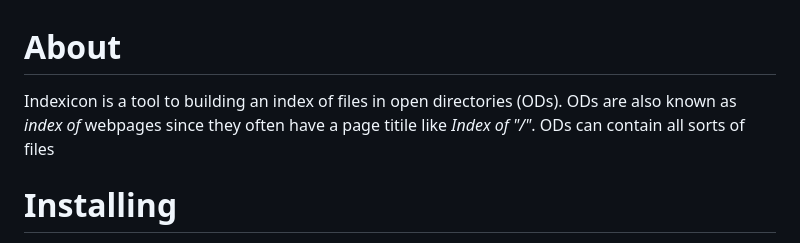
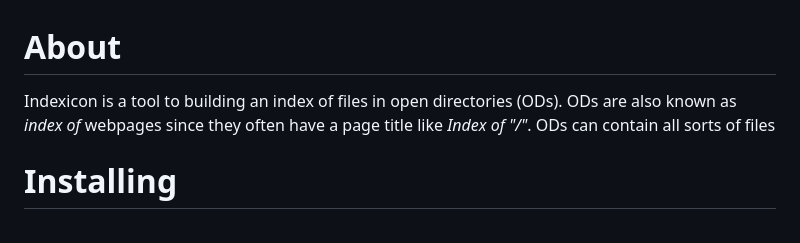
Before and after one commit to Rondore/indexicon, a Markdown page: README.md, the part around the change. Drawn GitHub-style.

Commit message:
Fix spelling

```diff
--- a/README.md
+++ b/README.md
@@ -1,6 +1,6 @@
 # About
 
-Indexicon is a tool to building an index of files in open directories (ODs). ODs are also known as *index of* webpages since they often have a page titile like *Index of "/"*. ODs can contain all sorts of files
+Indexicon is a tool to building an index of files in open directories (ODs). ODs are also known as *index of* webpages since they often have a page title like *Index of "/"*. ODs can contain all sorts of files
 
 # Installing
 
```
